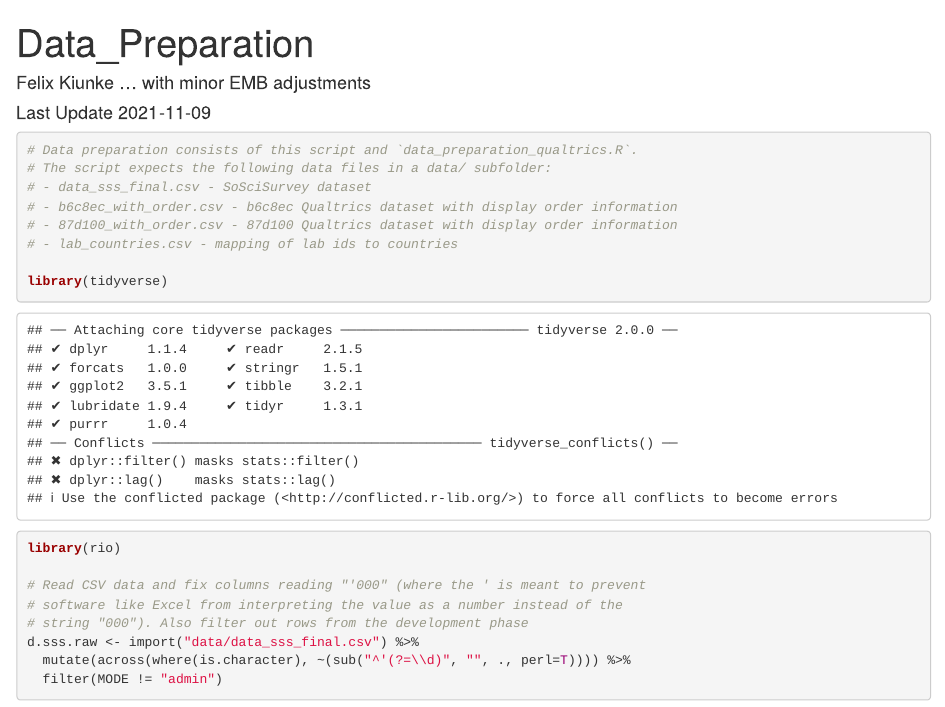
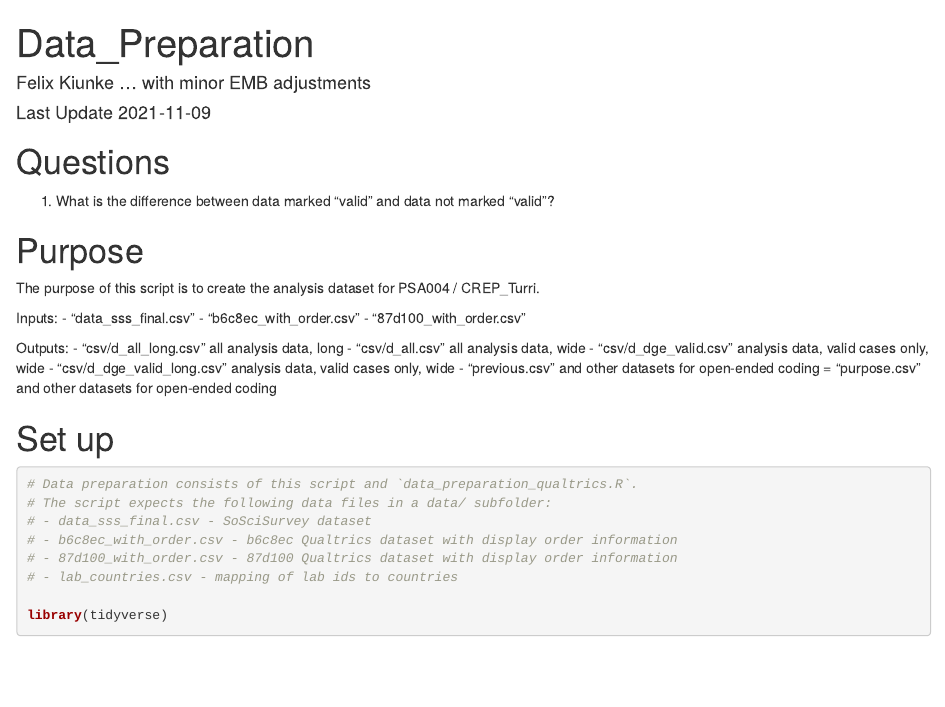
Before and after one commit to CREP-Pyschology/CREP_Turri, an R Markdown document (04_Data/Data_Preparation.Rmd): the page in a window 1100 px wide, from its top. Rendered offline with R 4.5, knitr and Pandoc, with nearby package versions; some code elsewhere in the file could not run offline.

Commit message:
added information and structure at the top of the markdown
added a purpose section that lists inputs and outputs, a question section for me during code review, and a set up header

````diff
--- a/04_Data/Data_Preparation.Rmd
+++ b/04_Data/Data_Preparation.Rmd
@@ -4,6 +4,28 @@ author: "Felix Kiunke ... with minor EMB adjustments"
 date: "Last Update `r Sys.Date()`"
 output: html_document
 ---
+# Questions
+
+1. What is the difference between data marked "valid" and data not marked "valid"?
+
+# Purpose
+
+The purpose of this script is to create the analysis dataset for PSA004 / CREP_Turri.
+
+Inputs:
+- "data_sss_final.csv"
+- "b6c8ec_with_order.csv"
+- "87d100_with_order.csv"
+
+Outputs:
+- "csv/d_all_long.csv" all analysis data, long
+- "csv/d_all.csv" all analysis data, wide
+- "csv/d_dge_valid.csv" analysis data, valid cases only, wide
+- "csv/d_dge_valid_long.csv" analysis data, valid cases only, wide
+- "previous.csv" and other datasets for open-ended coding
+= "purpose.csv" and other datasets for open-ended coding
+
+# Set up
 
 ```{r setup, include=FALSE}
 knitr::opts_chunk$set(echo = TRUE)
````
